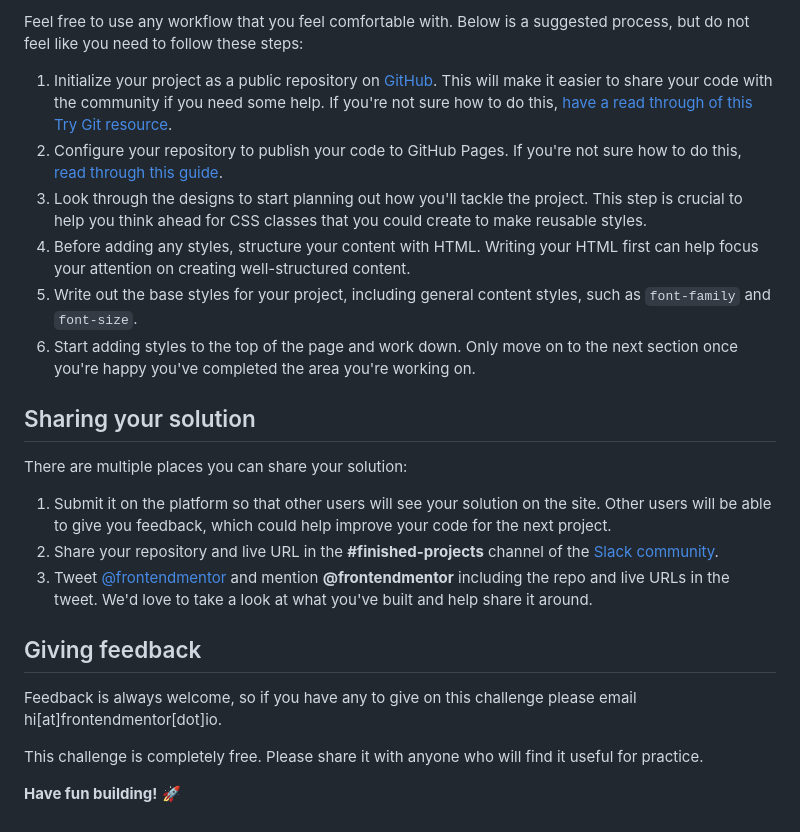
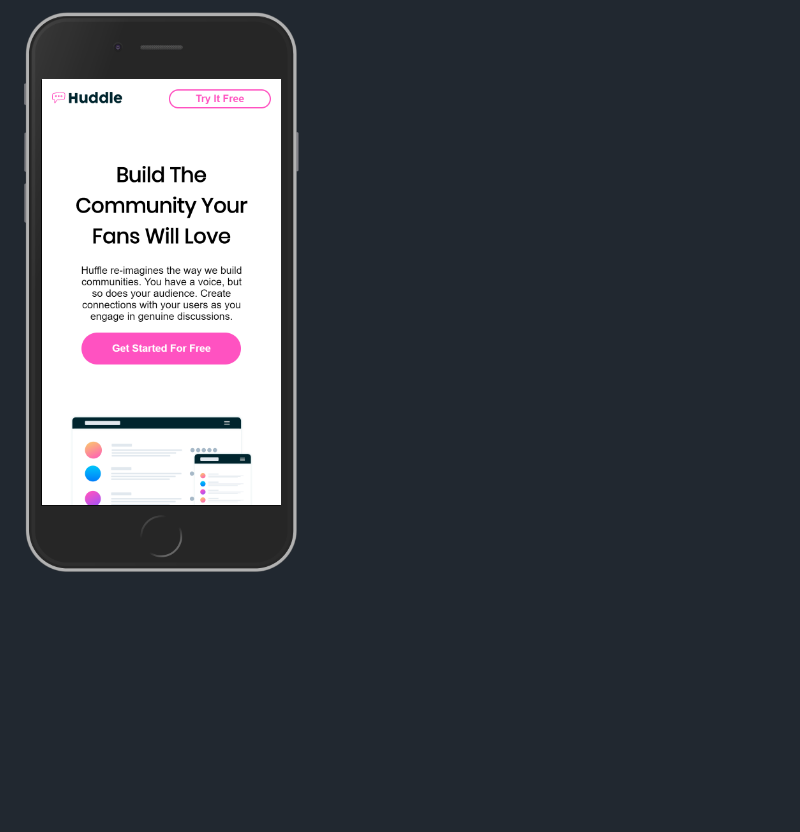
Before and after one commit to iris-anghel/Frontendmentor-Huddle-Landing-Page, a Markdown page: README.md, the part around the change printed below. Drawn GitHub-style; pictures changed too: images/iPhone.png (added); blank space fills up the shorter version.

Commit message:
add screenshots ipad and iphone version

```diff
--- a/README.md
+++ b/README.md
@@ -33,24 +11 @@ Also, you could try building this project in a team. This is a great way to prac
-Feel free to use any workflow that you feel comfortable with. Below is a suggested process, but do not feel like you need to follow these steps:
-
-1. Initialize your project as a public repository on [GitHub](https://github.com/). This will make it easier to share your code with the community if you need some help. If you're not sure how to do this, [have a read through of this Try Git resource](https://try.github.io/).
-2. Configure your repository to publish your code to GitHub Pages. If you're not sure how to do this, [read through this guide](https://help.github.com/en/articles/configuring-a-publishing-source-for-github-pages).
-3. Look through the designs to start planning out how you'll tackle the project. This step is crucial to help you think ahead for CSS classes that you could create to make reusable styles.
-4. Before adding any styles, structure your content with HTML. Writing your HTML first can help focus your attention on creating well-structured content.
-5. Write out the base styles for your project, including general content styles, such as `font-family` and `font-size`.
-6. Start adding styles to the top of the page and work down. Only move on to the next section once you're happy you've completed the area you're working on.
-
-## Sharing your solution
-
-There are multiple places you can share your solution:
-
-1. Submit it on the platform so that other users will see your solution on the site. Other users will be able to give you feedback, which could help improve your code for the next project.
-2. Share your repository and live URL in the **#finished-projects** channel of the [Slack community](https://www.frontendmentor.io/slack).
-3. Tweet [@frontendmentor](https://twitter.com/frontendmentor) and mention **@frontendmentor** including the repo and live URLs in the tweet. We'd love to take a look at what you've built and help share it around.
-
-## Giving feedback
-
-Feedback is always welcome, so if you have any to give on this challenge please email hi[at]frontendmentor[dot]io.
-
-This challenge is completely free. Please share it with anyone who will find it useful for practice.
-
-**Have fun building!** 🚀
+![iPhone version](./images/iPhone.png)
```
Also changed, not shown: other parts of README.md (+1 -23 lines), images/iPad.png (added).
